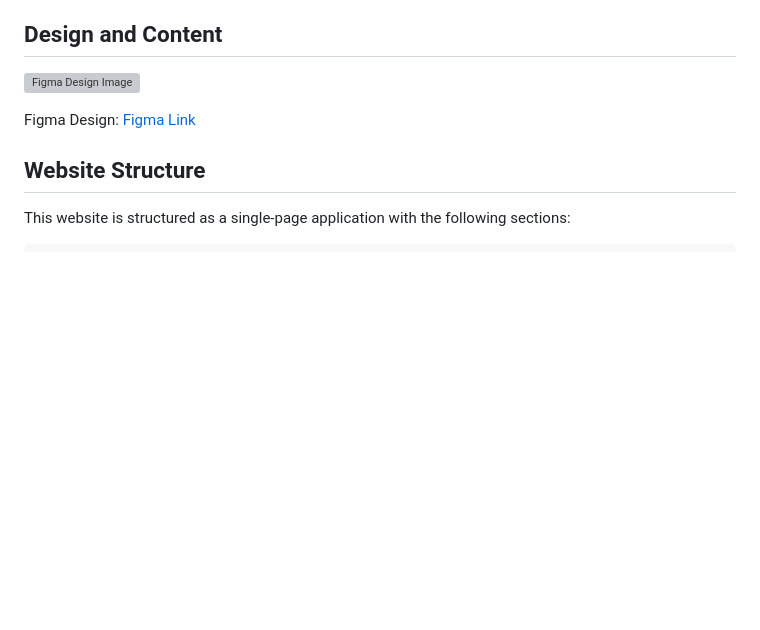
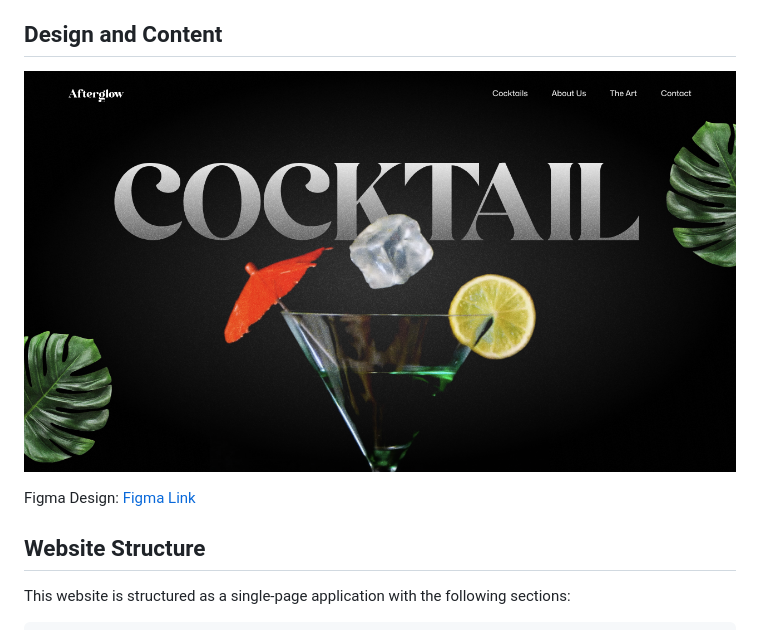
Before and after one commit to GuioMav/Afterglow, a Markdown page: README.md, the part around one of its changes. GitHub-like rendering; blank space fills up the shorter version; grey boxes are pictures that could not be loaded.

Commit message:
Updated images link

```diff
--- a/README.md
+++ b/README.md
@@ -32,7 +32,7 @@ It is part of The POE assignment for WEDE5020 of [Rosebank College](https://rose
 
 ## Design and Content
 
-![Figma Design Image](public/assets/readme/design-cover.png)
+![Figma Design Image](https://github.com/GuioMav/Afterglow/blob/main/Public/assets/readme/design-cover.png)
 
 Figma Design: [Figma Link](https://www.figma.com/design/YGf4UthacPCJxOdJAa6ca5/Afterglow---Website-Design?node-id=2-2&m=dev&t=ab8c2p098X9T2Sqq-1)
 
```
Also changed, not shown: other parts of README.md (+1 -1 lines).
